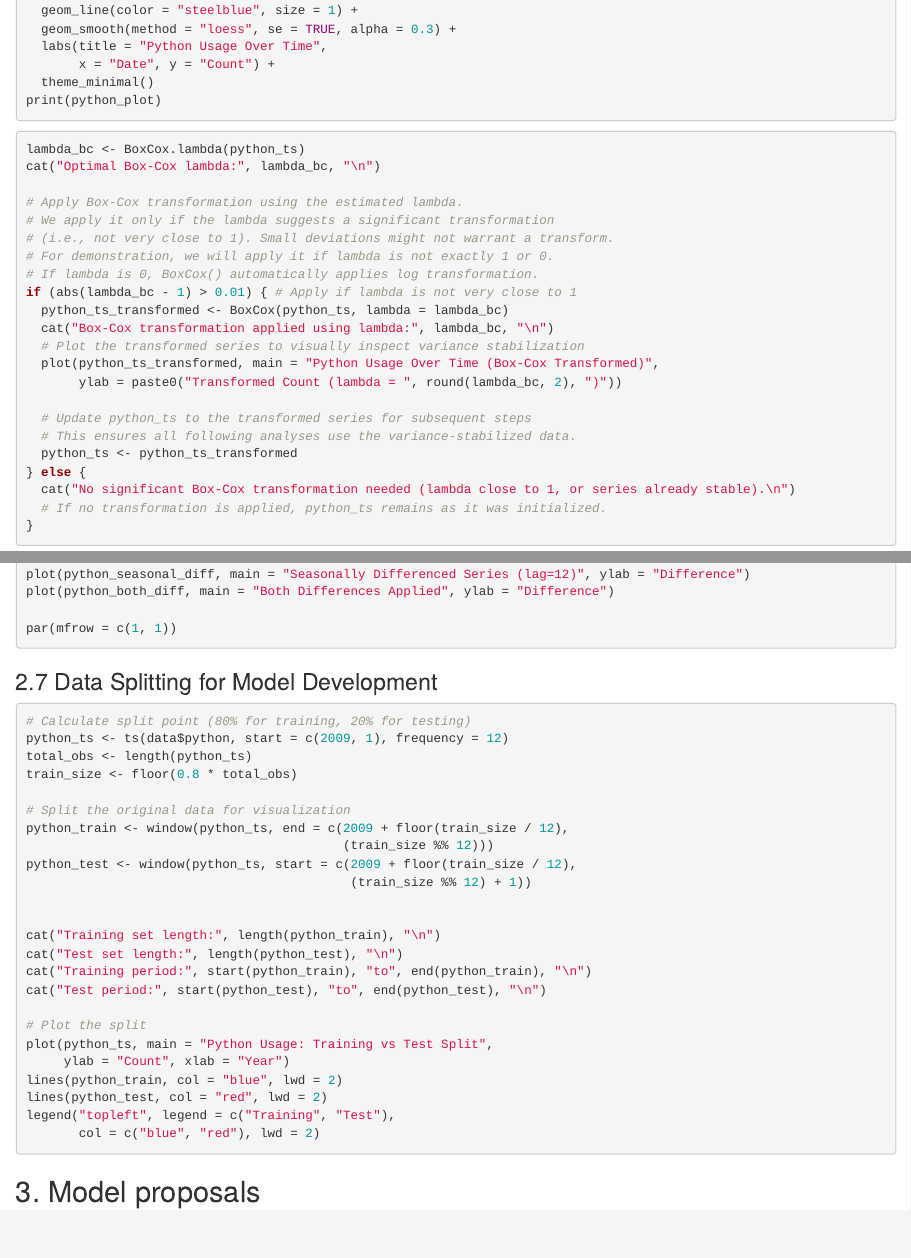
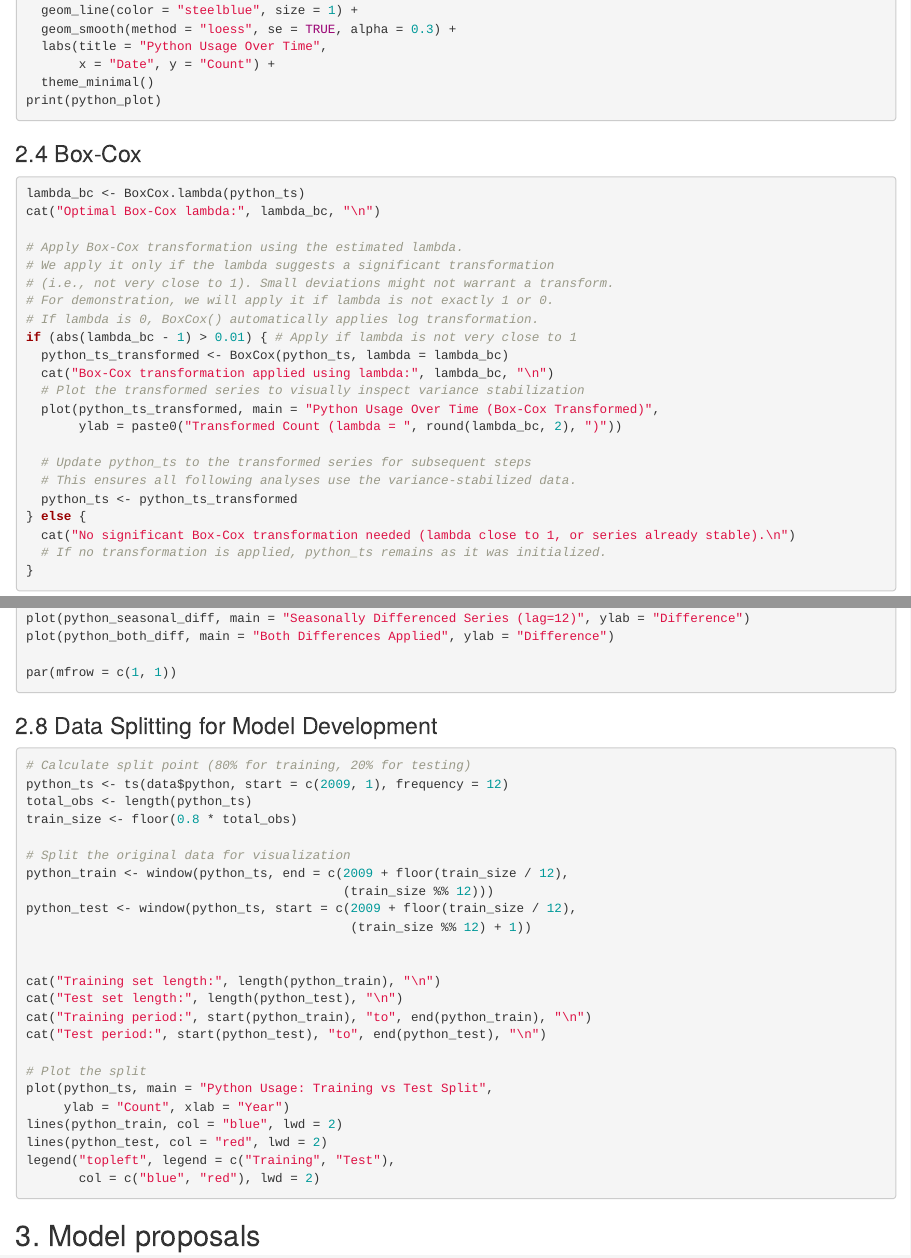
Before and after one commit to Danielar0w0/Time-Sadness, an R Markdown document (Time_Series.Rmd): the page in a window 1100 px wide, from 2820 px down, and a second part further down, joined at a grey line. Rendered offline with R 4.5, knitr and Pandoc, with nearby package versions; the code chunks are not run, so their results and figures are left out.

Commit message:
title numbers

````diff
--- a/Time_Series.Rmd
+++ b/Time_Series.Rmd
@@ -142,7 +142,9 @@ python_plot <- ggplot(tech_data, aes(x = date, y = python)) +
   theme_minimal()
 print(python_plot)
 ```
-```{r trend-seasonality}
+### 2.4 Box-Cox
+
+```{r Box-Cox}
 lambda_bc <- BoxCox.lambda(python_ts)
 cat("Optimal Box-Cox lambda:", lambda_bc, "\n")
 
@@ -246,7 +248,7 @@ plot(python_both_diff, main = "Both Differences Applied", ylab = "Difference")
 par(mfrow = c(1, 1))
 ```
 
-### 2.7 Data Splitting for Model Development
+### 2.8 Data Splitting for Model Development
 
 ```{r data-splitting}
 # Calculate split point (80% for training, 20% for testing)
````
Also changed, not shown: Time_Series.Rmd (6 more changed lines).
